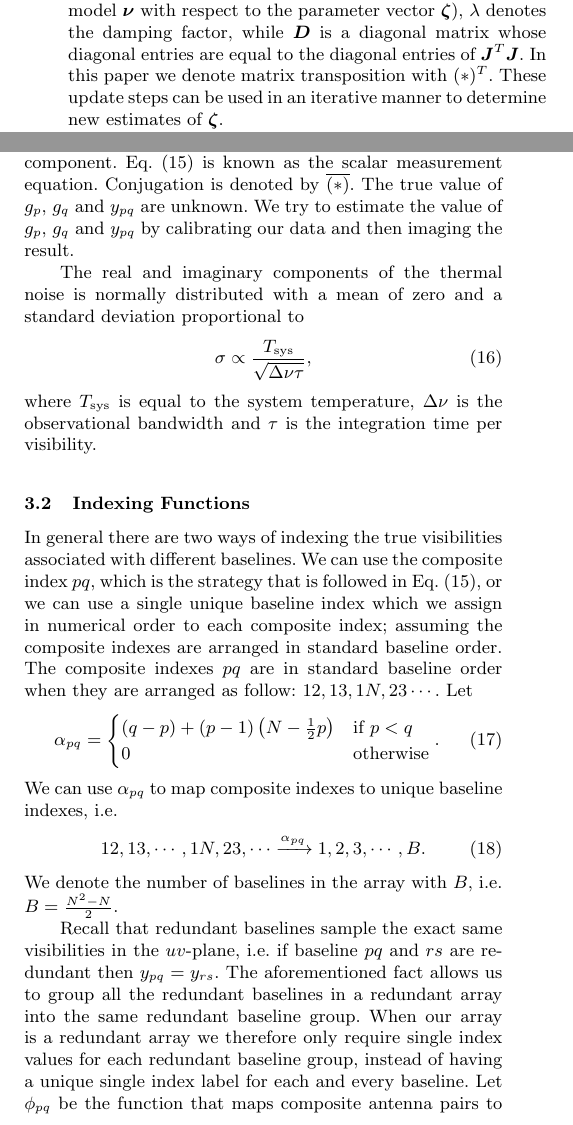
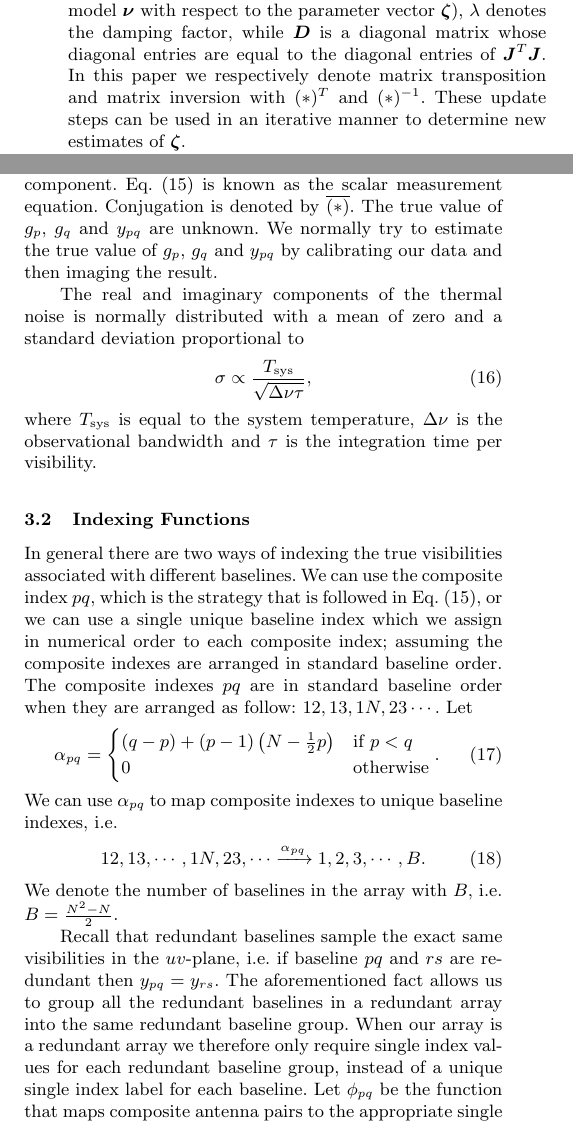
Before and after one commit to Trienko/redundant_calibration, a LaTeX paper (paper.tex): two parts of the columns of page 4 of 14, joined at a grey line, cut so that both start at the same text. Compiled offline with pdfLaTeX; a LaTeX package or settings file that is missing is left out.

Commit message:
structure improved even more

```diff
--- a/paper.tex
+++ b/paper.tex
@@ -367,8 +367,8 @@ while the LM update takes the following form
  \Delta \bzeta = (\bJ^T\bJ+\lambda\bD)^{-1} \bJ^T\brho,
 \end{equation}
 where $\bJ$ is the Jacobian matrix (i.e. the derivative of the model $\bnu$ with respect to the parameter vector $\bzeta$), $\lambda$ denotes the
-damping factor, while $\bD$ is a diagonal matrix whose diagonal entries are equal to the diagonal entries of $\bJ^T\bJ$. In this paper we denote
-matrix transposition with $(*)^T$.
+damping factor, while $\bD$ is a diagonal matrix whose diagonal entries are equal to the diagonal entries of $\bJ^T\bJ$. In this paper we respectively denote
+matrix transposition and matrix inversion with $(*)^T$ and $(*)^{-1}$.
 These update steps can be used in an iterative manner to determine new estimates of $\bzeta$.
 
 The gradient based minimization algorithms that are generally used to solve least squares problems (i.e. GN and LM) generally require the model $\bnu$ to be differentiable
@@ -404,7 +404,7 @@ The observed visibility $d_{pq}$ measured by the baseline formed by antenna $p$
 d_{pq} = g_{p}\conj{g_q}y_{pq} + n_{pq},
 \end{equation}
 where $g_{p}$ and $g_{q}$ are the direction independent gains associated with antenna $p$ and $q$, $y_{pq}$ denotes the true visibility that baseline $pq$ measured
-and $n_{pq}$ is the thermal noise component. Eq.~\eqref{eq:vis_definition} is known as the scalar measurement equation. Conjugation is denoted by $\conj{(*)}$. The true value of $g_p$, $g_q$ and $y_{pq}$ are unknown. We try to estimate the value of
+and $n_{pq}$ is the thermal noise component. Eq.~\eqref{eq:vis_definition} is known as the scalar measurement equation. Conjugation is denoted by $\conj{(*)}$. The true value of $g_p$, $g_q$ and $y_{pq}$ are unknown. We normally try to estimate the true value of
 $g_p$, $g_q$ and $y_{pq}$ by calibrating our data and then imaging the result.
 
 The real and imaginary components of the thermal noise is normally distributed with a mean of zero and a standard deviation proportional to
@@ -435,8 +435,8 @@ We denote the number of baselines in the array with $B$, i.e. $B = \frac{N^2-N}{
 
 Recall that redundant baselines sample the exact same visibilities in the $uv$-plane, i.e. if baseline $pq$ and $rs$ are redundant then $y_{pq} = y_{rs}$.
 The aforementioned fact allows us to group all the redundant baselines in a redundant array into the same redundant baseline group. When our array
-is a redundant array we therefore only require single index values for each redundant baseline group, instead of having a unique single index label for
-each and every baseline. Let $\phi_{pq}$ be the function that maps composite antenna pairs to the appropriate single redundant baseline group index. Note that $\phi_{pq}$ is not symmetric as
+is a redundant array we therefore only require single index values for each redundant baseline group, instead of a unique single index label for
+each baseline. Let $\phi_{pq}$ be the function that maps composite antenna pairs to the appropriate single redundant baseline group index. Note that $\phi_{pq}$ is not symmetric as
 $\phi_{pq} = 0$ if $p>q$. We can also define the following symmetric variant of $\phi_{pq}$:
 \begin{equation}
 \zeta_{pq} =
```
Also changed, not shown: paper.tex (6 more changed lines).
